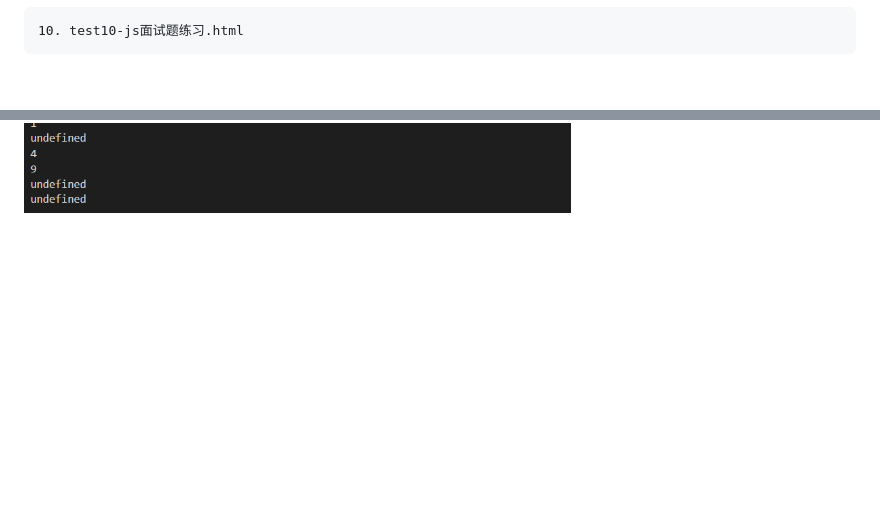
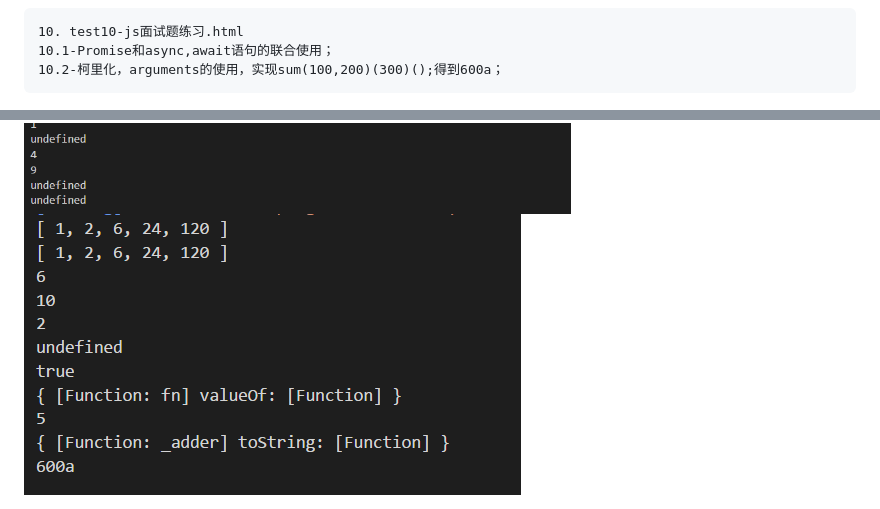
Before and after one commit to Riguangzhixia/blog-codes, a Markdown page: README.md, 2 parts joined by grey strips. Rendered like a GitHub page; pictures changed too: preImg/10.2.png (added); blank space fills up the shorter version.

```diff
--- a/README.md
+++ b/README.md
@@ -49,6 +49,9 @@
 ![demo演示](preImg/9.png "图片")
 
     10. test10-js面试题练习.html
+    10.1-Promise和async,await语句的联合使用；
+    10.2-柯里化，arguments的使用，实现sum(100,200)(300)();得到600a；
 <div style="display:flex;flex-direction:row;align-item:center;justify-content:center;flex-wrap:wrap;">
     <img style="width:300px;height:300px;"src="preImg/10.1.png" alt="图片">
+    <img style="width:300px;height:300px;"src="preImg/10.2.png" alt="图片">
 </div>
```
Also changed, not shown: 3 other files.
